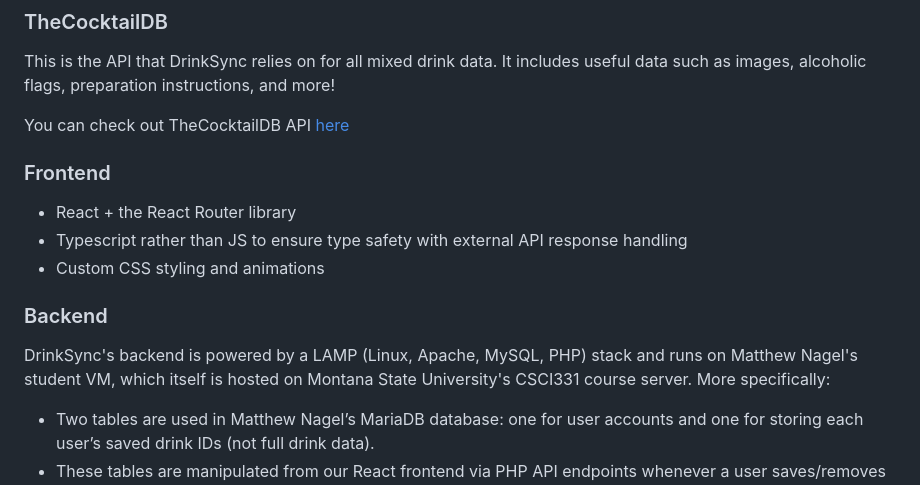
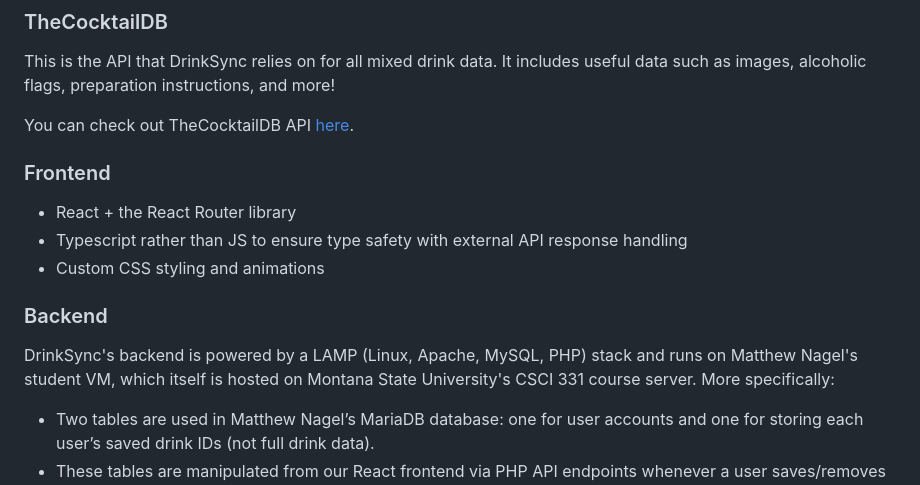
Before and after one commit to mrnagel/dreamspeakv1, a Markdown page: README.md, the part around the change. Rendered like a GitHub page.

Commit message:
final touches to readme

```diff
--- a/README.md
+++ b/README.md
@@ -53,7 +53,7 @@ Below is the tech stack we used to implement the DrinkSync web app.
 
 This is the API that DrinkSync relies on for all mixed drink data. It includes useful data such as images, alcoholic flags, preparation instructions, and more!
 
-You can check out TheCocktailDB API [here](https://www.thecocktaildb.com/api.php)
+You can check out TheCocktailDB API [here](https://www.thecocktaildb.com/api.php).
 
 ### Frontend
 
@@ -63,7 +63,7 @@ You can check out TheCocktailDB API [here](https://www.thecocktaildb.com/api.php
 
 ### Backend
 
-DrinkSync's backend is powered by a LAMP (Linux, Apache, MySQL, PHP) stack and runs on Matthew Nagel's student VM, which itself is hosted on Montana State University's CSCI331 course server. More specifically:
+DrinkSync's backend is powered by a LAMP (Linux, Apache, MySQL, PHP) stack and runs on Matthew Nagel's student VM, which itself is hosted on Montana State University's CSCI 331 course server. More specifically:
 
 * Two tables are used in Matthew Nagel’s MariaDB database: one for user accounts and one for storing each user’s saved drink IDs (not full drink data).
 * These tables are manipulated from our React frontend via PHP API endpoints whenever a user saves/removes a drink, creates a new account, etc.
```
